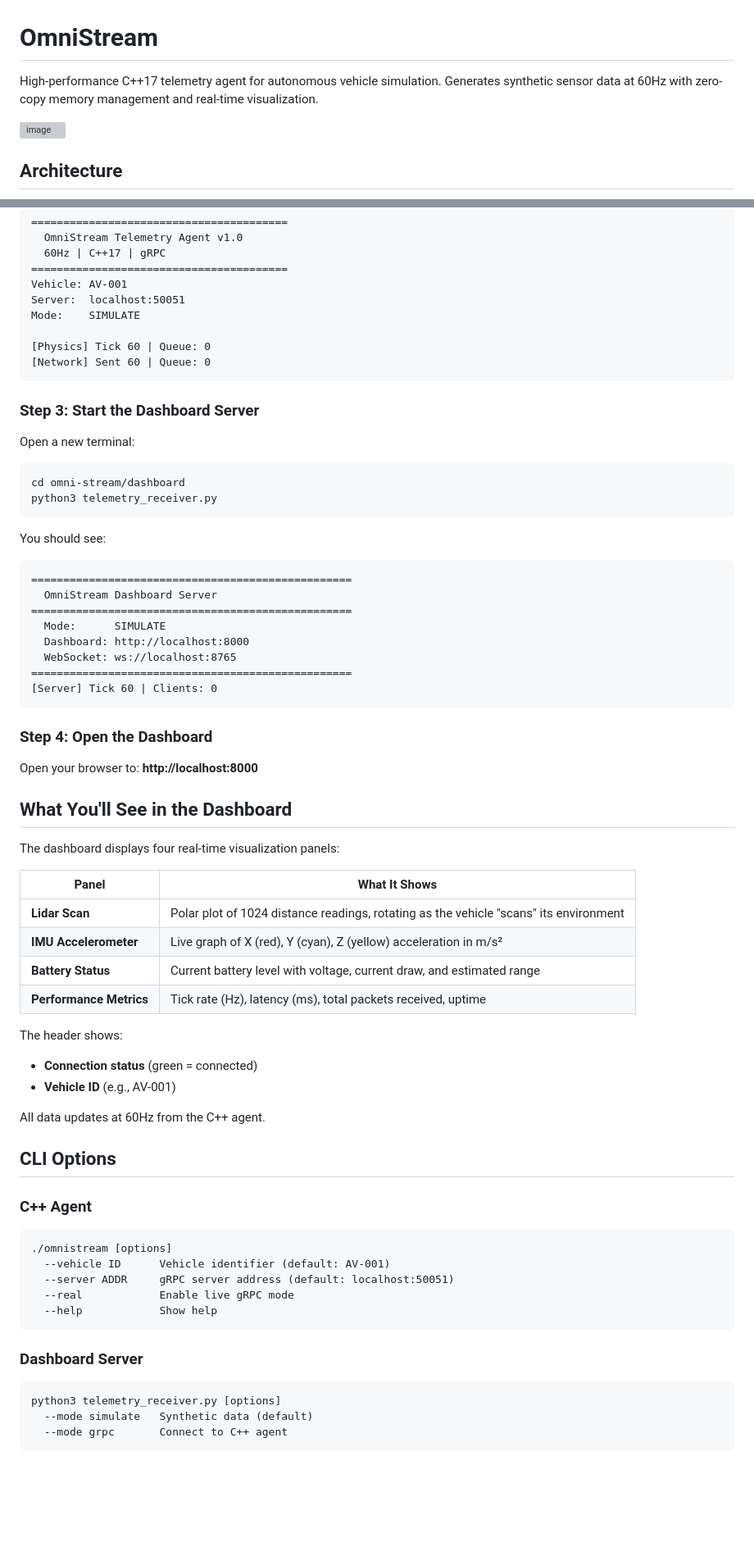
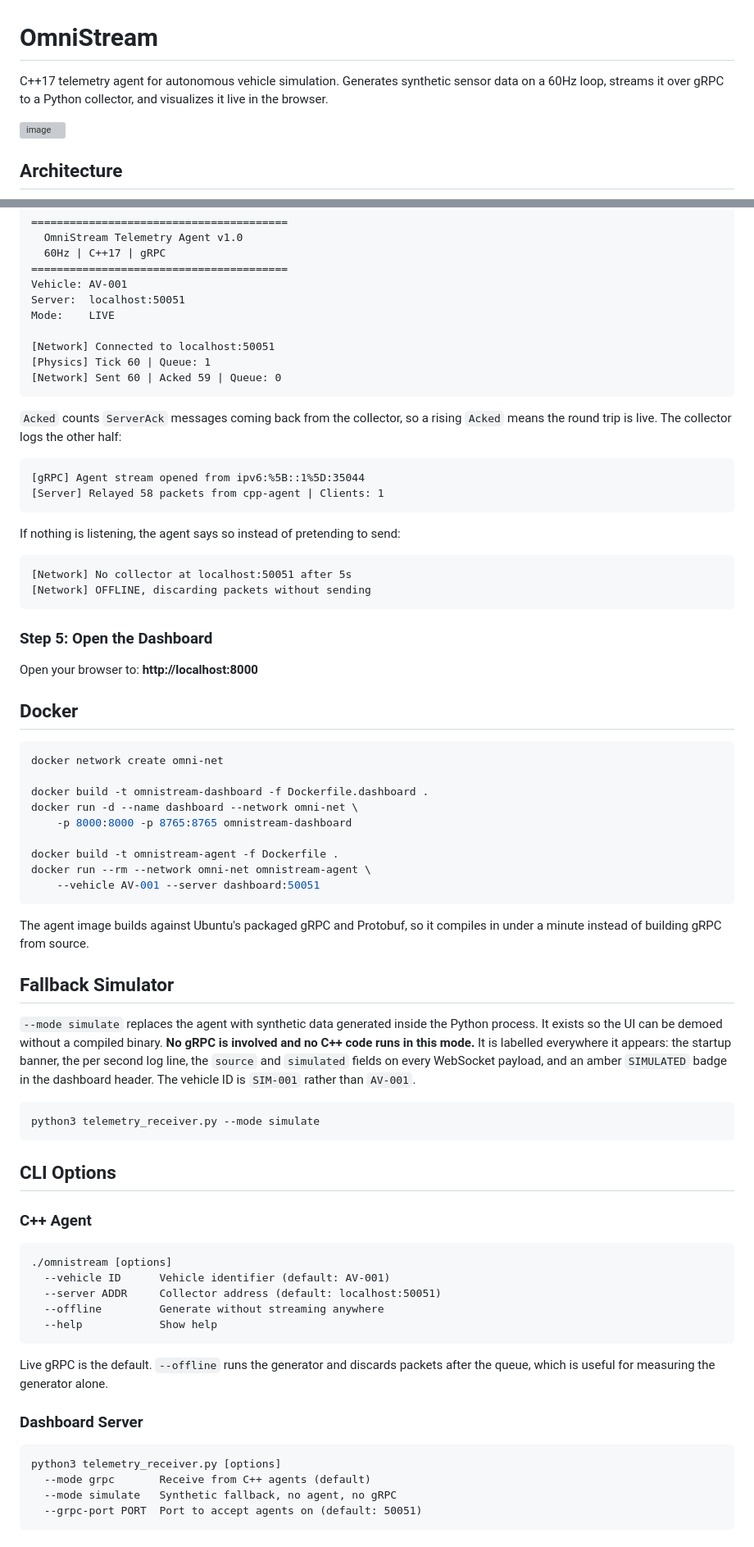
Before and after one commit to rajeev-chaurasia/omni-stream, a Markdown page: README.md, 2 parts joined by grey strips. Shown at 82% size. Rendered like a GitHub page; blank space fills up the shorter version; grey boxes are pictures that could not be loaded.

````diff
--- a/README.md
+++ b/README.md
@@ -1,6 +1,6 @@
 # OmniStream
 
-High-performance C++17 telemetry agent for autonomous vehicle simulation. Generates synthetic sensor data at 60Hz with zero-copy memory management and real-time visualization.
+C++17 telemetry agent for autonomous vehicle simulation. Generates synthetic sensor data on a 60Hz loop, streams it over gRPC to a Python collector, and visualizes it live in the browser.
 
 <img width="1511" height="731" alt="image" src="https://github.com/user-attachments/assets/33c21048-d529-4d98-9e19-d91639af7bd4" />
 
@@ -66,53 +123,54 @@ You should see:
 ========================================
 Vehicle: AV-001
 Server:  localhost:50051
-Mode:    SIMULATE
+Mode:    LIVE
 
-[Physics] Tick 60 | Queue: 0
-[Network] Sent 60 | Queue: 0
+[Network] Connected to localhost:50051
+[Physics] Tick 60 | Queue: 1
+[Network] Sent 60 | Acked 59 | Queue: 0
 ```
 
-### Step 3: Start the Dashboard Server
+`Acked` counts `ServerAck` messages coming back from the collector, so a rising `Acked` means the round trip is live. The collector logs the other half:
 
-Open a new terminal:
-
-```bash
-cd omni-stream/dashboard
-python3 telemetry_receiver.py
+```
+[gRPC] Agent stream opened from ipv6:%5B::1%5D:35044
+[Server] Relayed 58 packets from cpp-agent | Clients: 1
 ```
 
-You should see:
+If nothing is listening, the agent says so instead of pretending to send:
+
 ```
-==================================================
-  OmniStream Dashboard Server
-==================================================
-  Mode:      SIMULATE
-  Dashboard: http://localhost:8000
-  WebSocket: ws://localhost:8765
-==================================================
-[Server] Tick 60 | Clients: 0
+[Network] No collector at localhost:50051 after 5s
+[Network] OFFLINE, discarding packets without sending
 ```
 
-### Step 4: Open the Dashboard
+### Step 5: Open the Dashboard
 
 Open your browser to: **http://localhost:8000**
 
-## What You'll See in the Dashboard
+## Docker
 
-The dashboard displays four real-time visualization panels:
+```bash
+docker network create omni-net
 
-| Panel | What It Shows |
-|-------|---------------|
-| **Lidar Scan** | Polar plot of 1024 distance readings, rotating as the vehicle "scans" its environment |
-| **IMU Accelerometer** | Live graph of X (red), Y (cyan), Z (yellow) acceleration in m/s² |
-| **Battery Status** | Current battery level with voltage, current draw, and estimated range |
-| **Performance Metrics** | Tick rate (Hz), latency (ms), total packets received, uptime |
+docker build -t omnistream-dashboard -f Dockerfile.dashboard .
+docker run -d --name dashboard --network omni-net \
+    -p 8000:8000 -p 8765:8765 omnistream-dashboard
 
-The header shows:
-- **Connection status** (green = connected)
-- **Vehicle ID** (e.g., AV-001)
+docker build -t omnistream-agent -f Dockerfile .
+docker run --rm --network omni-net omnistream-agent \
+    --vehicle AV-001 --server dashboard:50051
+```
 
-All data updates at 60Hz from the C++ agent.
+The agent image builds against Ubuntu's packaged gRPC and Protobuf, so it compiles in under a minute instead of building gRPC from source.
+
+## Fallback Simulator
+
+`--mode simulate` replaces the agent with synthetic data generated inside the Python process. It exists so the UI can be demoed without a compiled binary. **No gRPC is involved and no C++ code runs in this mode.** It is labelled everywhere it appears: the startup banner, the per second log line, the `source` and `simulated` fields on every WebSocket payload, and an amber `SIMULATED` badge in the dashboard header. The vehicle ID is `SIM-001` rather than `AV-001`.
+
+```bash
+python3 telemetry_receiver.py --mode simulate
+```
 
 ## CLI Options
 
@@ -121,15 +179,18 @@ All data updates at 60Hz from the C++ agent.
 ```
 ./omnistream [options]
   --vehicle ID      Vehicle identifier (default: AV-001)
-  --server ADDR     gRPC server address (default: localhost:50051)
-  --real            Enable live gRPC mode
+  --server ADDR     Collector address (default: localhost:50051)
+  --offline         Generate without streaming anywhere
   --help            Show help
 ```
+
+Live gRPC is the default. `--offline` runs the generator and discards packets after the queue, which is useful for measuring the generator alone.
 
 ### Dashboard Server
 
 ```
 python3 telemetry_receiver.py [options]
-  --mode simulate   Synthetic data (default)
-  --mode grpc       Connect to C++ agent
+  --mode grpc       Receive from C++ agents (default)
+  --mode simulate   Synthetic fallback, no agent, no gRPC
+  --grpc-port PORT  Port to accept agents on (default: 50051)
 ```
````
Also changed, not shown: other parts of README.md (+104 -22 lines).
